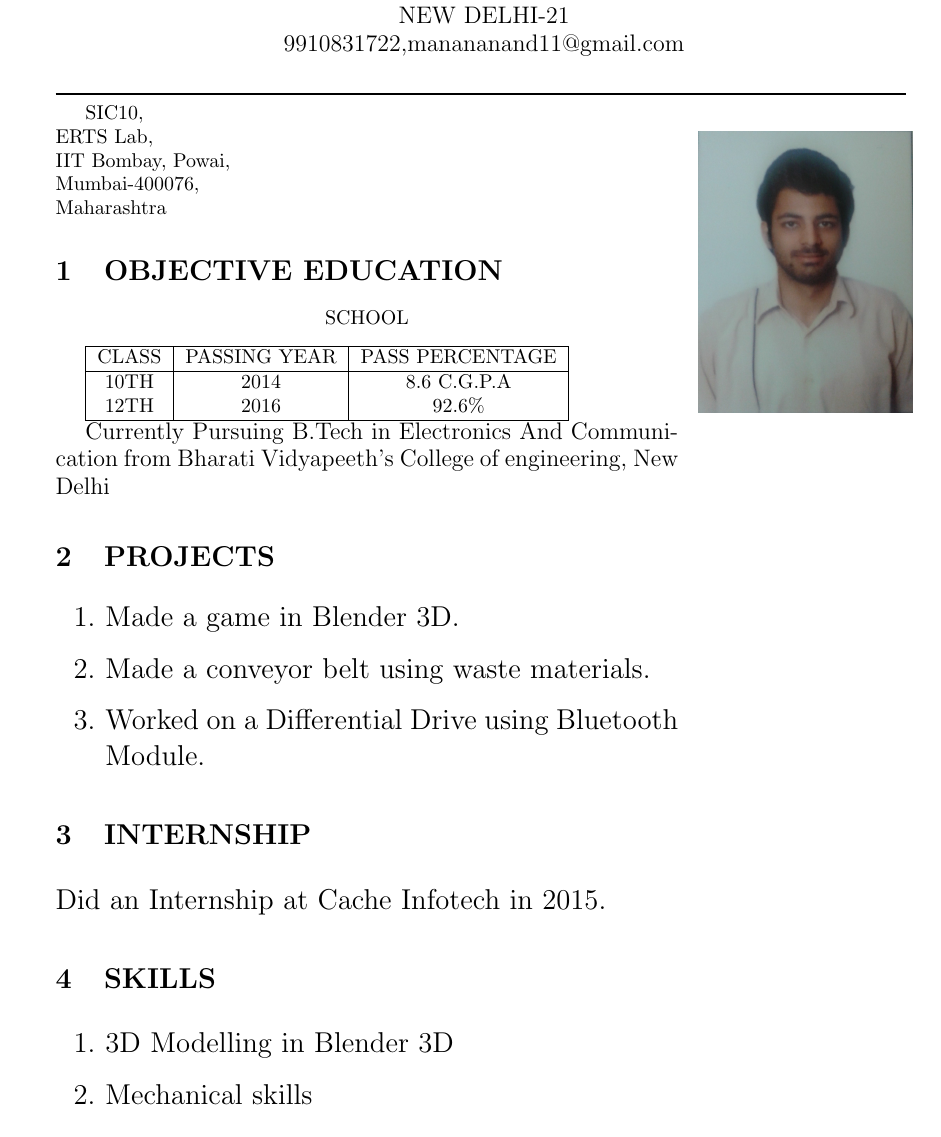
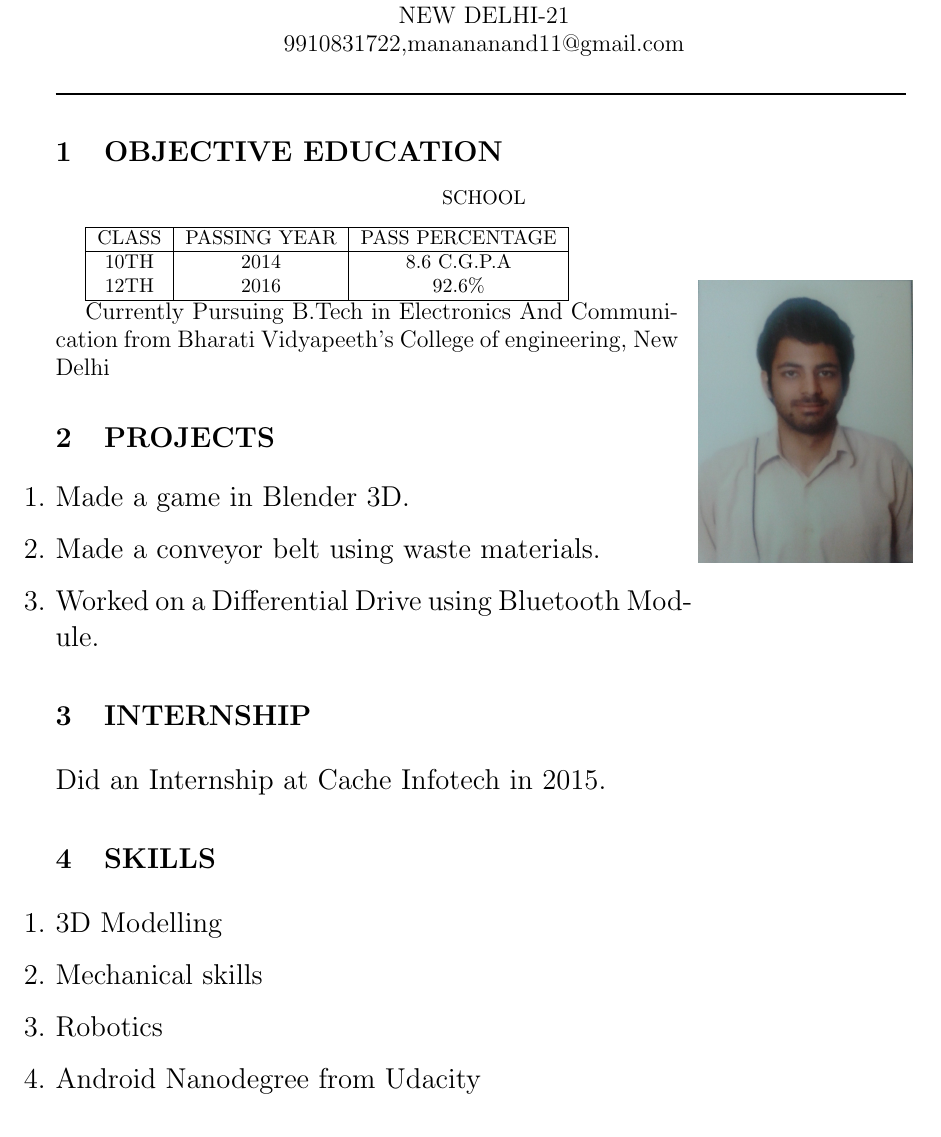
Before and after one commit to manananand11/manan_resume, a LaTeX CV (resume.tex): part of page 1 of 3, cut so that both start at the same text. Compiled offline with pdfLaTeX.

Commit message:
general resume

```diff
--- a/resume.tex
+++ b/resume.tex
@@ -25,11 +25,7 @@ NEW DELHI-21\\
     \includegraphics[width=0.25\textwidth]{manan_resume}
 \end{wrapfigure}
 
-SIC10,\\
-ERTS Lab,\\
-IIT Bombay, Powai,\\
-Mumbai-400076,\\
-Maharashtra
+
 
 \section{OBJECTIVE EDUCATION}
 \begin{center}
@@ -60,8 +56,10 @@ Did an Internship at Cache Infotech in 2015.
 
 \section{SKILLS}
 \begin{enumerate}
-\item 3D Modelling in Blender 3D
+\item 3D Modelling
 \item Mechanical skills
+\item Robotics
+\item Android Nanodegree from Udacity
 \end{enumerate}
 
 \section{SOFT SKILLS}
```
Also changed, not shown: resume.pdf, resume.tex (2 more changed lines), 1 other file.
